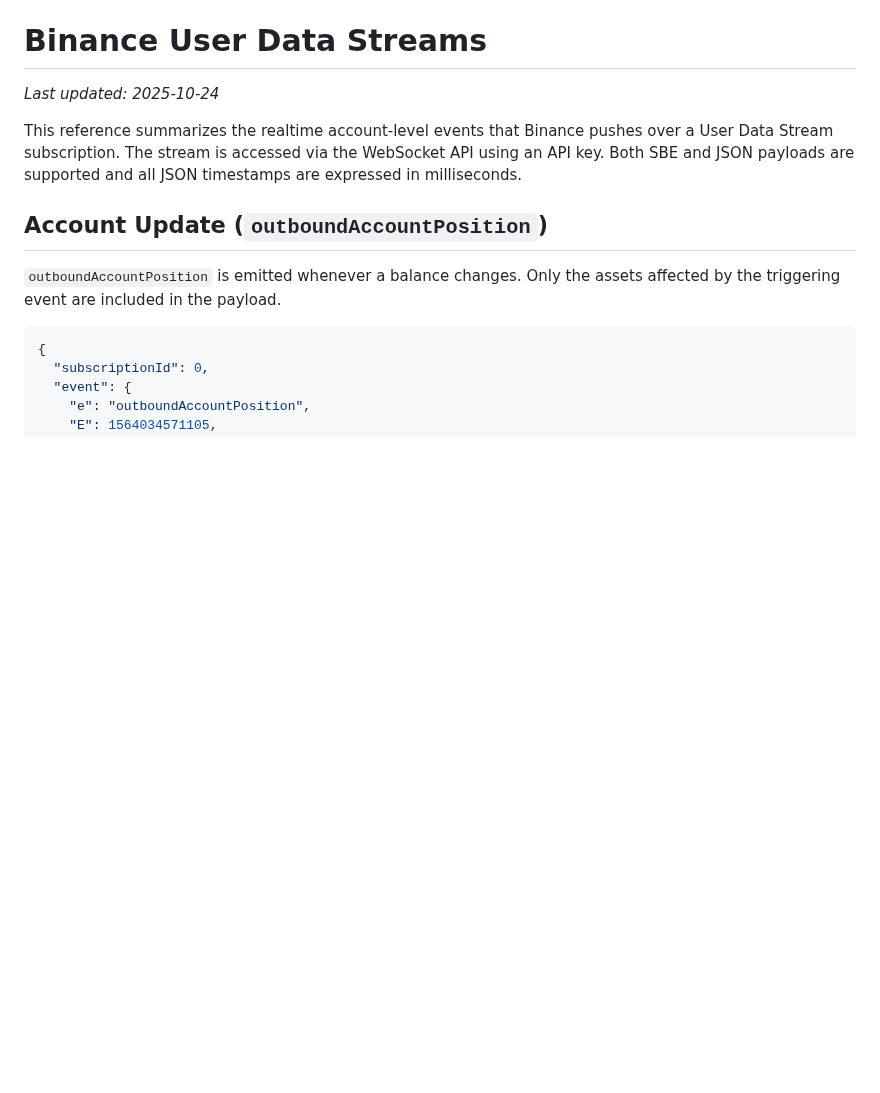
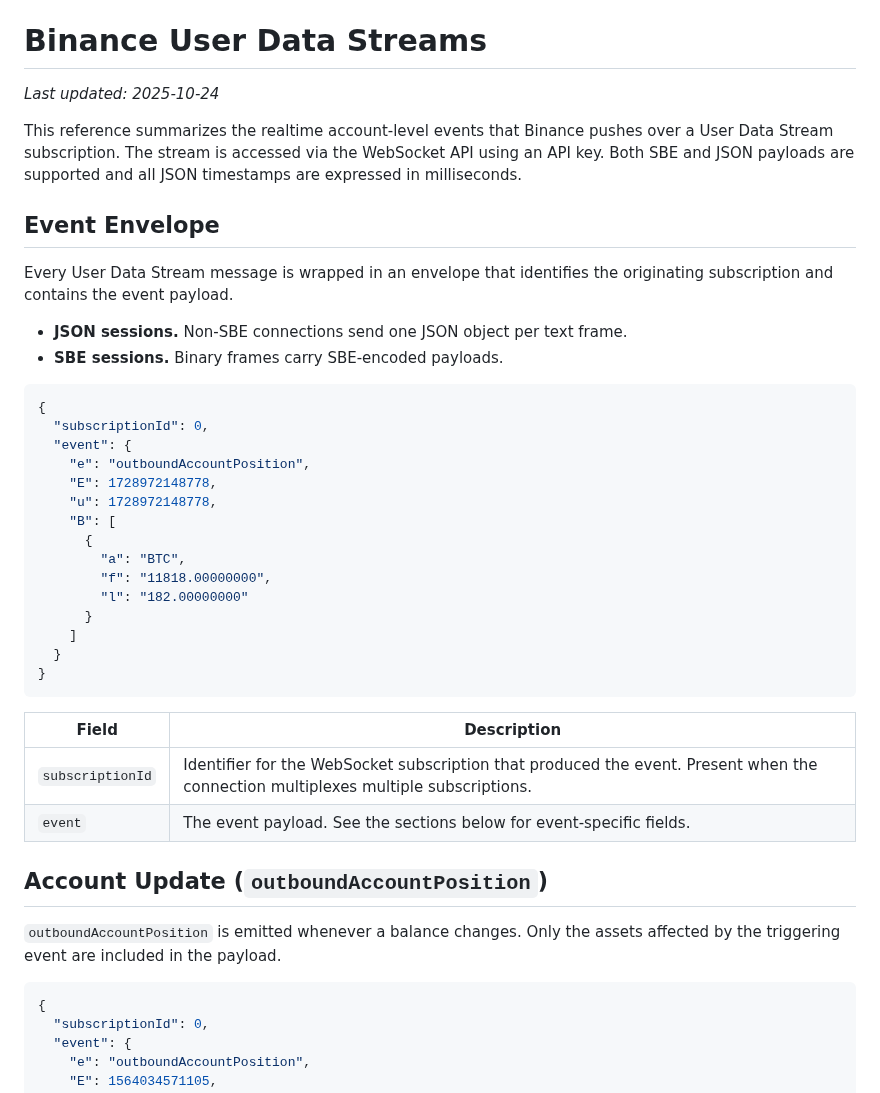
Before and after one commit to RA-CONSULTING/NEXUS-LIVE-FEED-, a Markdown page: docs/binance_user_data_streams.md, the part around the change. Rendered like a GitHub page; blank space fills up the shorter version.

Commit message:
Document user data stream event envelope

````diff
--- a/docs/binance_user_data_streams.md
+++ b/docs/binance_user_data_streams.md
@@ -4,6 +4,35 @@ _Last updated: 2025-10-24_
 
 This reference summarizes the realtime account-level events that Binance pushes over a User Data Stream subscription. The stream is accessed via the WebSocket API using an API key. Both SBE and JSON payloads are supported and all JSON timestamps are expressed in milliseconds.
 
+## Event Envelope
+
+Every User Data Stream message is wrapped in an envelope that identifies the originating subscription and contains the event payload.
+
+* **JSON sessions.** Non-SBE connections send one JSON object per text frame.
+* **SBE sessions.** Binary frames carry SBE-encoded payloads.
+
+```json
+{
+  "subscriptionId": 0,
+  "event": {
+    "e": "outboundAccountPosition",
+    "E": 1728972148778,
+    "u": 1728972148778,
+    "B": [
+      {
+        "a": "BTC",
+        "f": "11818.00000000",
+        "l": "182.00000000"
+      }
+    ]
+  }
+}
+```
+
+| Field | Description |
+|-------|-------------|
+| `subscriptionId` | Identifier for the WebSocket subscription that produced the event. Present when the connection multiplexes multiple subscriptions. |
+| `event` | The event payload. See the sections below for event-specific fields. |
 
 
 ## Account Update (`outboundAccountPosition`)
````
